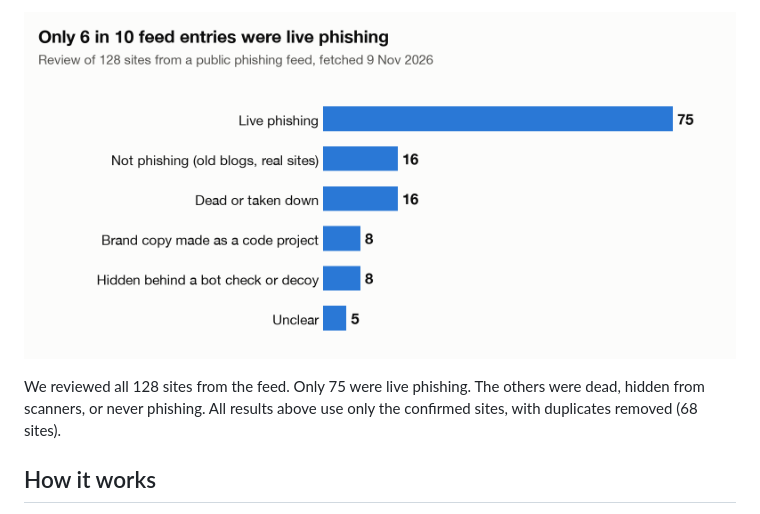
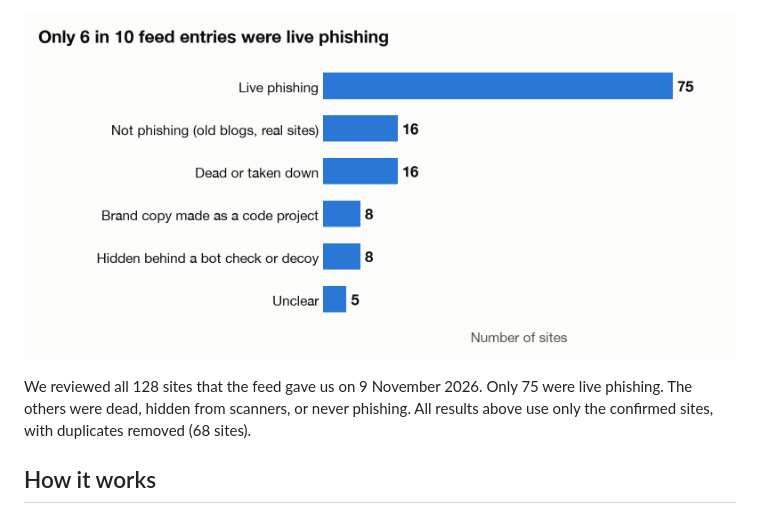
Before and after one commit to nwang783/phishbench, a Markdown page: README.md, the part around one of its changes. Drawn GitHub-style; pictures changed too: docs/charts/labels.png.

```diff
--- a/README.md
+++ b/README.md
@@ -40,9 +42,9 @@ hacked site, a link shortener, or a shared host, where the homepage is harmless.
 
 ![Review of feed labels](docs/charts/labels.png)
 
-We reviewed all 128 sites from the feed. Only 75 were live phishing. The others were
-dead, hidden from scanners, or never phishing. All results above use only the
-confirmed sites, with duplicates removed (68 sites).
+We reviewed all 128 sites that the feed gave us on 9 November 2026. Only 75 were live
+phishing. The others were dead, hidden from scanners, or never phishing. All results
+above use only the confirmed sites, with duplicates removed (68 sites).
 
 ## How it works
 
```
Also changed, not shown: other parts of README.md (+14 -12 lines), docs/charts/homepage.png, docs/charts/recall.png, docs/charts/tradeoff.png, 1 other file.
